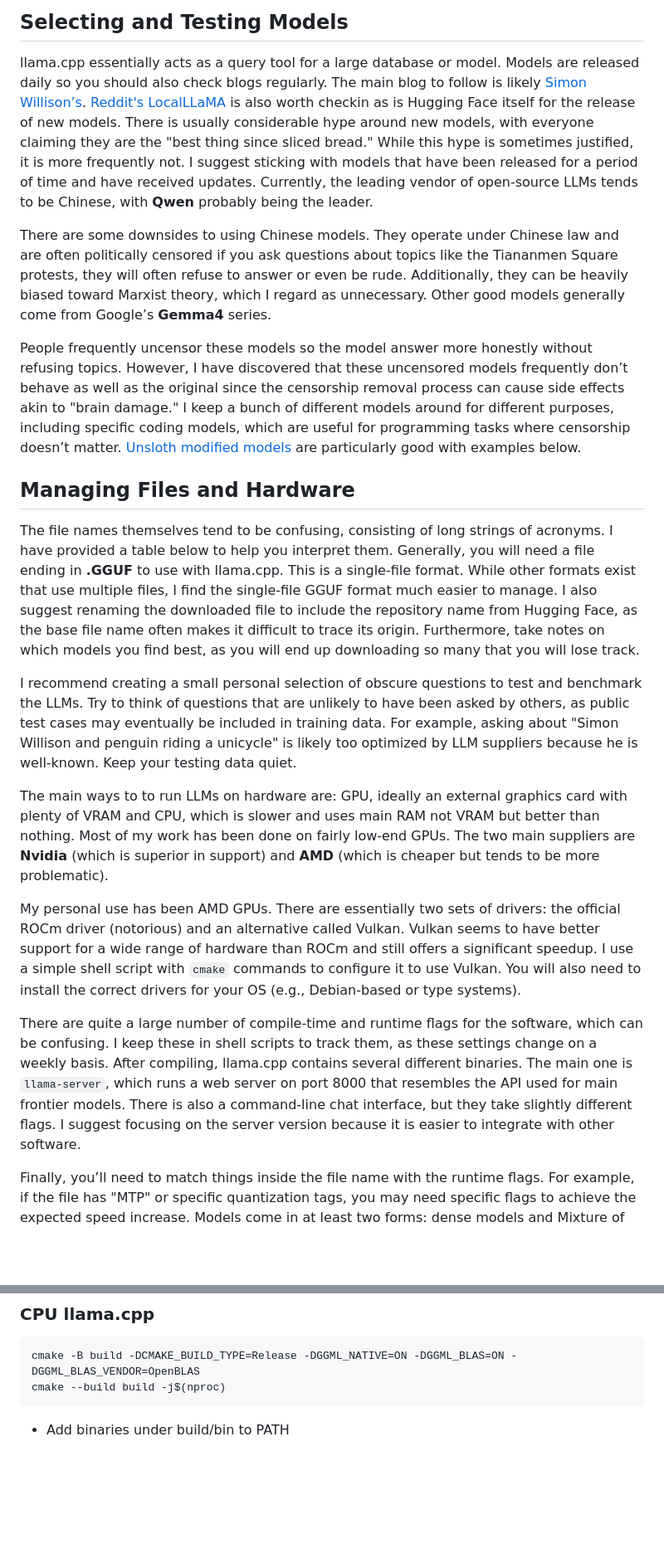
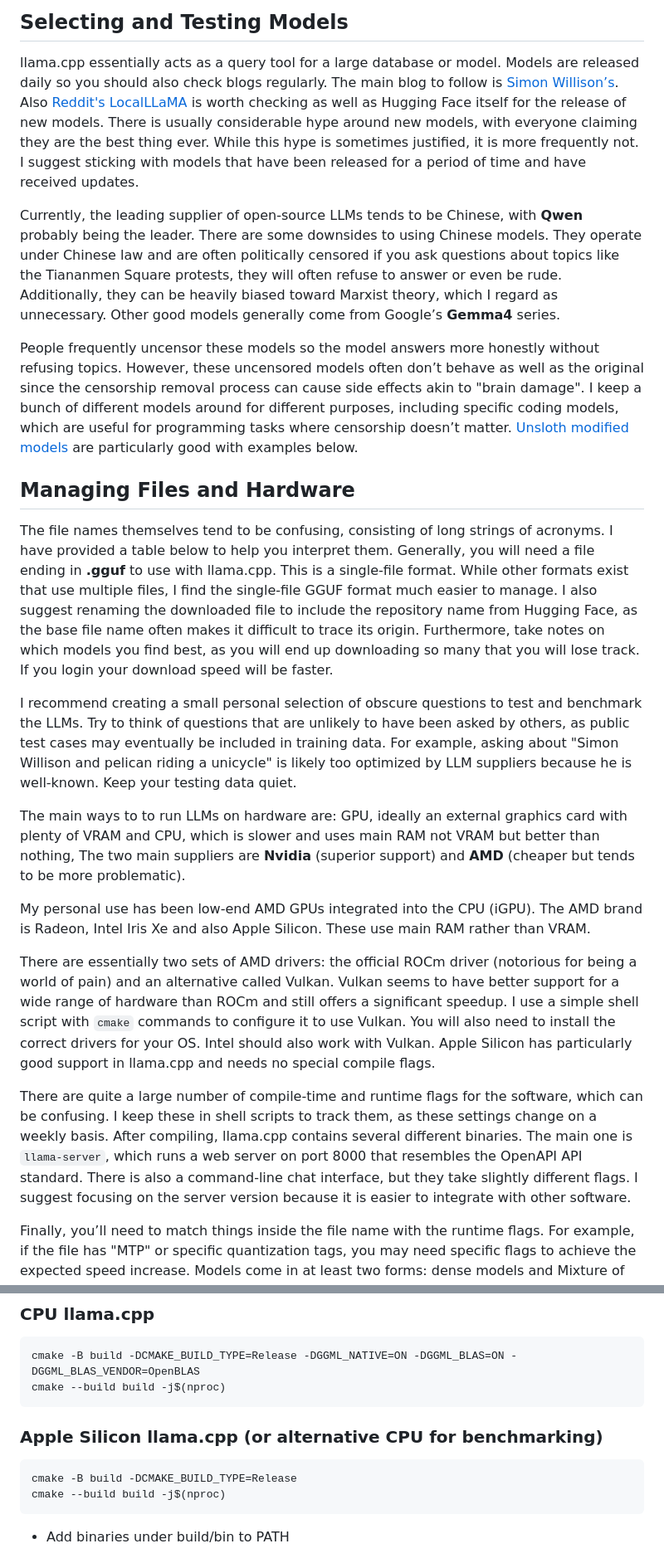
Before and after one commit to stmuk/stmuk.github.io, a Markdown page: blog/20260530.md, 2 parts joined by grey strips. Shown at 83% size. Drawn GitHub-style; blank space fills up the shorter version.

Commit message:
checkpoint

````diff
--- a/blog/20260530.md
+++ b/blog/20260530.md
@@ -26,72 +26,76 @@ enough to replace them for many tasks and the rate of improvement is high.
 
 llama.cpp essentially acts as a query tool for a large database or model.
 Models are released daily so you should also check blogs regularly.  The main
-blog to follow is likely [Simon Willison’s](https://simonwillison.net/).
-[Reddit's LocalLLaMA](https://old.reddit.com/r/LocalLLaMA) is also worth
-checkin as is Hugging Face itself for the release of new models. There is
+blog to follow is [Simon Willison’s](https://simonwillison.net/).
+Also [Reddit's LocalLLaMA](https://old.reddit.com/r/LocalLLaMA) is worth
+checking as well as Hugging Face itself for the release of new models. There is
 usually considerable hype around new models, with everyone claiming they are
-the "best thing since sliced bread." While this hype is sometimes justified, it
+the best thing ever. While this hype is sometimes justified, it
 is more frequently not. I suggest sticking with models that have been released
-for a period of time and have received updates. Currently, the leading vendor
-of open-source LLMs tends to be Chinese, with **Qwen** probably being the
-leader.
+for a period of time and have received updates.
 
-There are some downsides to using Chinese models. They operate under Chinese
-law and are often politically censored if you ask questions about topics like
-the Tiananmen Square protests, they will often refuse to answer or even be
-rude. Additionally, they can be heavily biased toward Marxist theory, which I
-regard as unnecessary. Other good models generally come from Google’s
-**Gemma4** series.
+Currently, the leading supplier of open-source LLMs tends to be Chinese, with
+**Qwen** probably being the leader.  There are some downsides to using Chinese
+models. They operate under Chinese law and are often politically censored if
+you ask questions about topics like the Tiananmen Square protests, they will
+often refuse to answer or even be rude. Additionally, they can be heavily
+biased toward Marxist theory, which I regard as unnecessary. Other good models
+generally come from Google’s **Gemma4** series.
 
-People frequently uncensor these models so the model answer more honestly
-without refusing topics. However, I have discovered that these uncensored
-models frequently don’t behave as well as the original since the censorship
-removal process can cause side effects akin to "brain damage." I keep a bunch
-of different models around for different purposes, including specific coding
-models, which are useful for programming tasks where censorship doesn’t matter.
-[Unsloth modified models](https://huggingface.co/unsloth) are particularly good
-with examples below.
+People frequently uncensor these models so the model answers more honestly
+without refusing topics. However, these uncensored models often don’t behave as
+well as the original since the censorship removal process can cause side
+effects akin to "brain damage". I keep a bunch of different models around for
+different purposes, including specific coding models, which are useful for
+programming tasks where censorship doesn’t matter.  [Unsloth modified
+models](https://huggingface.co/unsloth) are particularly good with examples
+below.
 
 ## Managing Files and Hardware
 
 The file names themselves tend to be confusing, consisting of long strings of
 acronyms. I have provided a table below to help you interpret them. Generally,
-you will need a file ending in **.GGUF** to use with llama.cpp. This is a
+you will need a file ending in **.gguf** to use with llama.cpp. This is a
 single-file format. While other formats exist that use multiple files, I find
 the single-file GGUF format much easier to manage. I also suggest renaming
 the downloaded file to include the repository name from Hugging Face, as the
 base file name often makes it difficult to trace its origin. Furthermore, take
 notes on which models you find best, as you will end up downloading so many
-that you will lose track.
+that you will lose track.  If you login your download speed will be faster.
 
 I recommend creating a small personal selection of obscure questions to test and
 benchmark the LLMs. Try to think of questions that are unlikely to have been
 asked by others, as public test cases may eventually be included in training
-data. For example, asking about "Simon Willison and penguin riding a unicycle"
+data. For example, asking about "Simon Willison and pelican riding a unicycle"
 is likely too optimized by LLM suppliers because he is well-known. Keep your
 testing data quiet.
 
 The main ways to to run LLMs on hardware are: GPU, ideally an external graphics
 card with plenty of VRAM and CPU, which is slower and uses main RAM not VRAM
-but better than nothing. Most of my work has been done on fairly low-end GPUs.
-The two main suppliers are **Nvidia** (which is superior in support) and
-**AMD** (which is cheaper but tends to be more problematic).
+but better than nothing, The two main suppliers are **Nvidia** (superior
+support) and **AMD** (cheaper but tends to be more problematic).
 
-My personal use has been AMD GPUs. There are essentially two sets of drivers:
-the official ROCm driver (notorious) and an alternative called Vulkan. Vulkan
+My personal use has been low-end AMD GPUs integrated into the CPU (iGPU).  The
+AMD brand is Radeon, Intel Iris Xe and also Apple Silicon.  These use main
+RAM rather than VRAM.
+
+There are essentially two sets of AMD drivers: the official ROCm driver
+(notorious for being a world of pain) and an alternative called Vulkan. Vulkan
 seems to have better support for a wide range of hardware than ROCm and still
 offers a significant speedup.  I use a simple shell script with `cmake`
 commands to configure it to use Vulkan. You will also need to install the
-correct drivers for your OS (e.g., Debian-based or type systems).
+correct drivers for your OS.  Intel should also work with Vulkan.  Apple
+Silicon has particularly good support in llama.cpp and needs no special compile
+flags.
 
 There are quite a large number of compile-time and runtime flags for the
 software, which can be confusing. I keep these in shell scripts to track them,
 as these settings change on a weekly basis. After compiling, llama.cpp contains
 several different binaries. The main one is `llama-server`, which runs a web
-server on port 8000 that resembles the API used for main frontier models. There
-is also a command-line chat interface, but they take slightly different flags.
-I suggest focusing on the server version because it is easier to integrate
-with other software.
+server on port 8000 that resembles the OpenAPI API standard. There is also a
+command-line chat interface, but they take slightly different flags.  I suggest
+focusing on the server version because it is easier to integrate with other
+software.
 
 Finally, you’ll need to match things inside the file name with the runtime
 flags. For example, if the file has "MTP" or specific quantization tags, you
@@ -128,6 +132,12 @@ cmake --build build -j$(nproc)
 ### CPU llama.cpp
 ```
 cmake -B build -DCMAKE_BUILD_TYPE=Release -DGGML_NATIVE=ON -DGGML_BLAS=ON -DGGML_BLAS_VENDOR=OpenBLAS
+cmake --build build -j$(nproc)
+```
+
+### Apple Silicon llama.cpp (or alternative CPU for benchmarking)
+```
+cmake -B build -DCMAKE_BUILD_TYPE=Release
 cmake --build build -j$(nproc)
 ```
 
````
Also changed, not shown: other parts of blog/20260530.md (+1 -1 lines).
